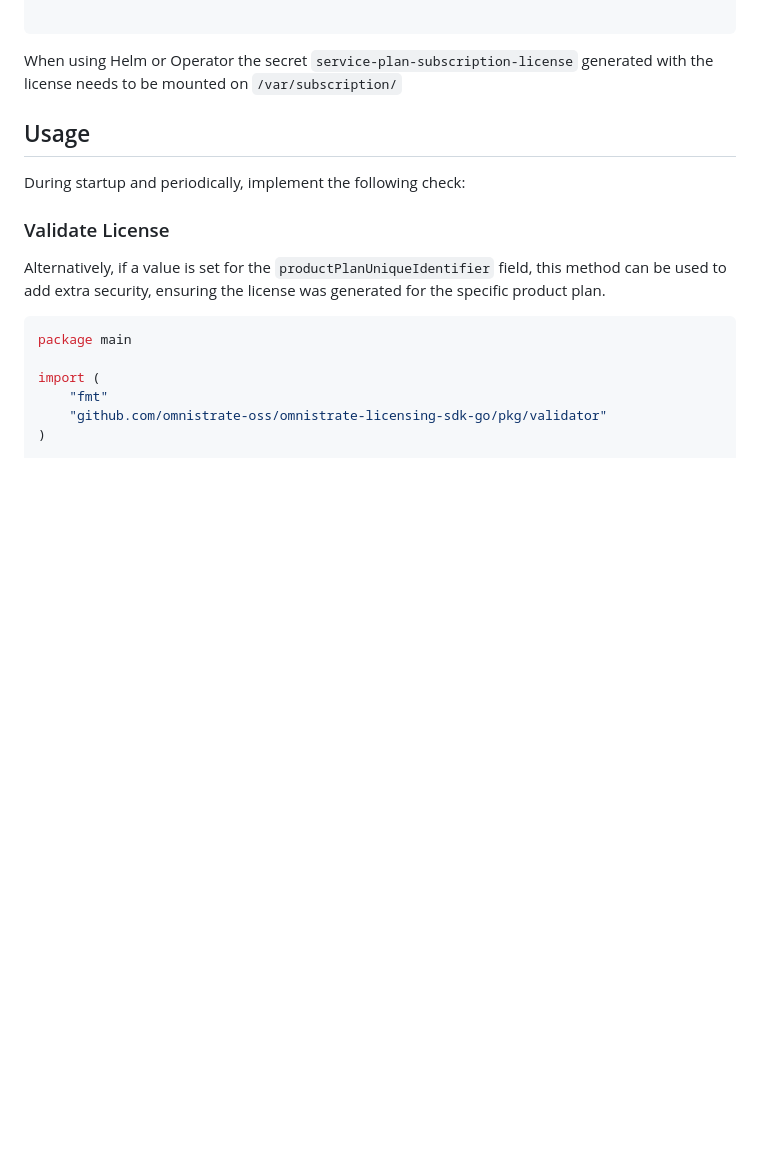
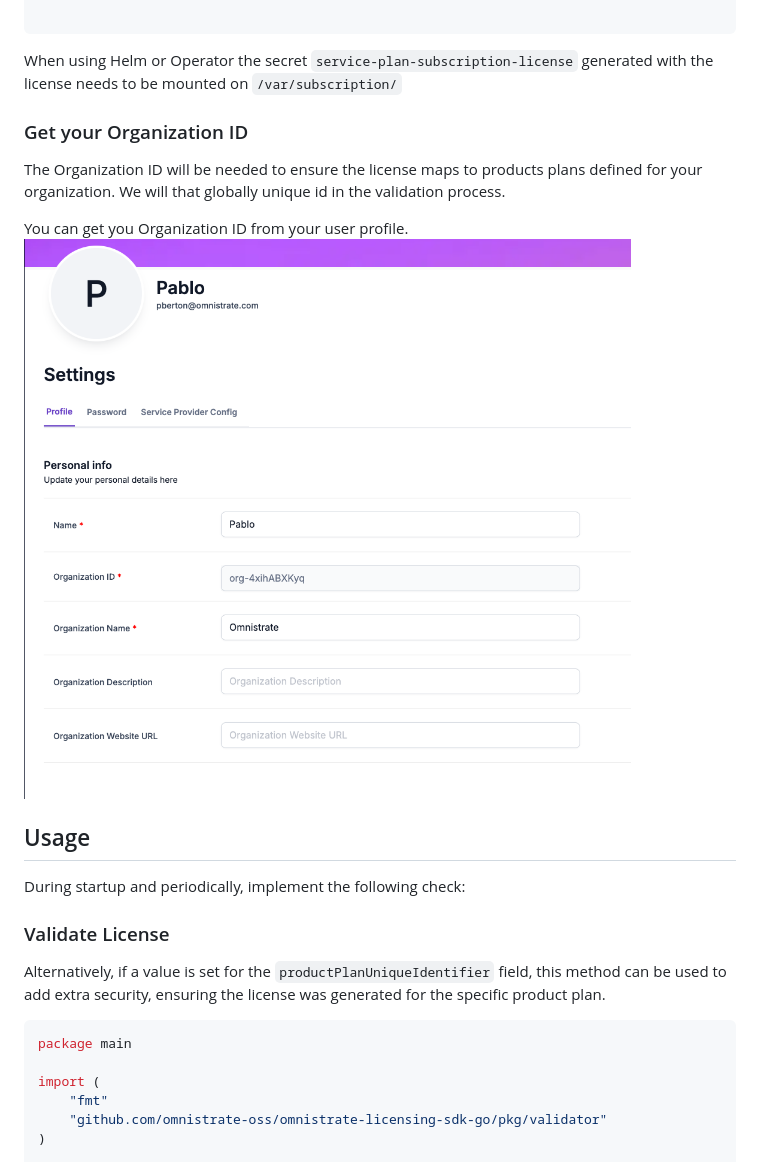
Before and after one commit to omnistrate-oss/omnistrate-licensing-sdk-go, a Markdown page: README.md, the part around the change. Drawn GitHub-style; pictures changed too: assets/profile.png (added); blank space fills up the shorter version.

Commit message:
add image

```diff
--- a/README.md
+++ b/README.md
@@ -45,6 +45,14 @@ features:
 
 When using Helm or Operator the secret `service-plan-subscription-license` generated with the license needs to be mounted on `/var/subscription/`
 
+### Get your Organization ID
+
+The Organization ID will be needed to ensure the license maps to products plans defined for your organization. We will that globally unique id in the validation process.
+
+You can get you Organization ID from your user profile.
+![Profile](./assets/profile.png)
+
+
 ## Usage
 
 During startup and periodically, implement the following check:
```
